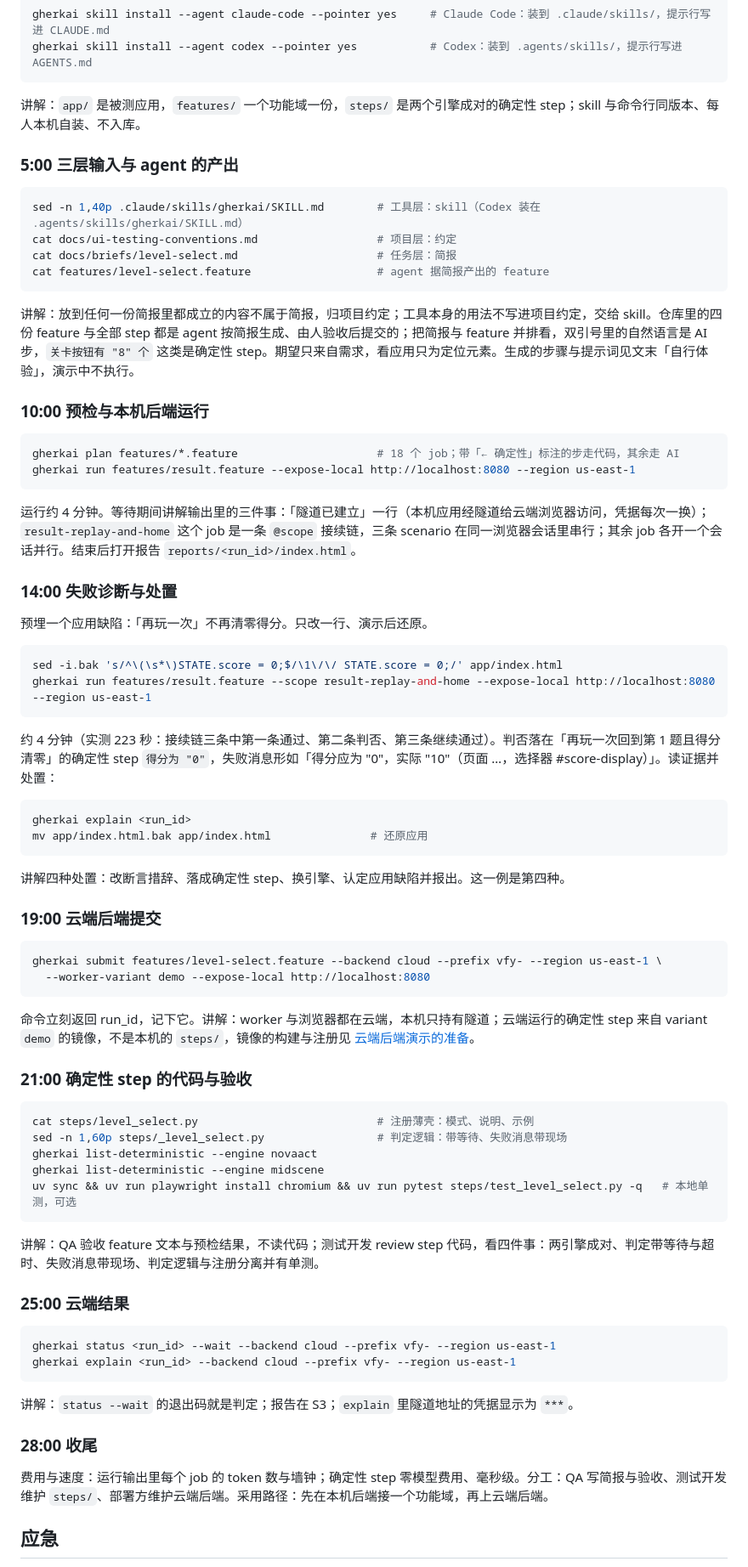
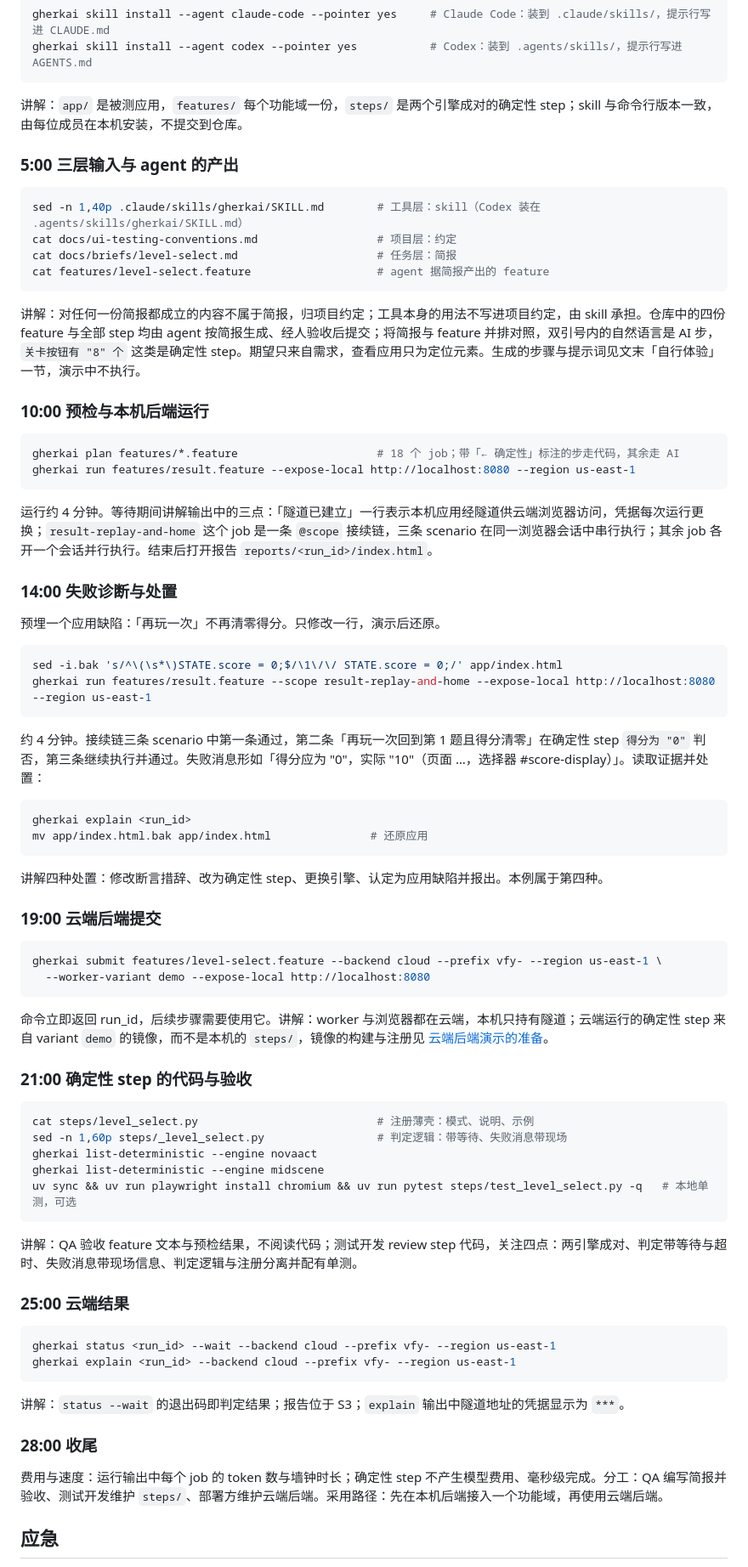
Before and after one commit to zhiyanliu/gherkai-webapp-demo, a Markdown page: docs/demo-runbook.md, the part around one of its changes. Shown at 85% size. GitHub-like rendering.

Commit message:
runbook 改为书面语体，去掉过程痕迹

````diff
--- a/docs/demo-runbook.md
+++ b/docs/demo-runbook.md
@@ -72,7 +72,7 @@ gherkai skill install --agent claude-code --pointer yes     # Claude Code：装
 gherkai skill install --agent codex --pointer yes           # Codex：装到 .agents/skills/，提示行写进 AGENTS.md
 ```
 
-讲解：`app/` 是被测应用，`features/` 一个功能域一份，`steps/` 是两个引擎成对的确定性 step；skill 与命令行同版本、每人本机自装、不入库。
+讲解：`app/` 是被测应用，`features/` 每个功能域一份，`steps/` 是两个引擎成对的确定性 step；skill 与命令行版本一致，由每位成员在本机安装，不提交到仓库。
 
 ### 5:00 三层输入与 agent 的产出
 
@@ -83,7 +83,7 @@ cat docs/briefs/level-select.md                     # 任务层：简报
 cat features/level-select.feature                   # agent 据简报产出的 feature
 ```
 
-讲解：放到任何一份简报里都成立的内容不属于简报，归项目约定；工具本身的用法不写进项目约定，交给 skill。仓库里的四份 feature 与全部 step 都是 agent 按简报生成、由人验收后提交的；把简报与 feature 并排看，双引号里的自然语言是 AI 步，`关卡按钮有 "8" 个` 这类是确定性 step。期望只来自需求，看应用只为定位元素。生成的步骤与提示词见文末「自行体验」，演示中不执行。
+讲解：对任何一份简报都成立的内容不属于简报，归项目约定；工具本身的用法不写进项目约定，由 skill 承担。仓库中的四份 feature 与全部 step 均由 agent 按简报生成、经人验收后提交；将简报与 feature 并排对照，双引号内的自然语言是 AI 步，`关卡按钮有 "8" 个` 这类是确定性 step。期望只来自需求，查看应用只为定位元素。生成的步骤与提示词见文末「自行体验」一节，演示中不执行。
 
 ### 10:00 预检与本机后端运行
 
@@ -92,25 +92,25 @@ gherkai plan features/*.feature                     # 18 个 job；带「← 确
 gherkai run features/result.feature --expose-local http://localhost:8080 --region us-east-1
 ```
 
-运行约 4 分钟。等待期间讲解输出里的三件事：「隧道已建立」一行（本机应用经隧道给云端浏览器访问，凭据每次一换）；`result-replay-and-home` 这个 job 是一条 `@scope` 接续链，三条 scenario 在同一浏览器会话里串行；其余 job 各开一个会话并行。结束后打开报告 `reports/<run_id>/index.html`。
+运行约 4 分钟。等待期间讲解输出中的三点：「隧道已建立」一行表示本机应用经隧道供云端浏览器访问，凭据每次运行更换；`result-replay-and-home` 这个 job 是一条 `@scope` 接续链，三条 scenario 在同一浏览器会话中串行执行；其余 job 各开一个会话并行执行。结束后打开报告 `reports/<run_id>/index.html`。
 
 ### 14:00 失败诊断与处置
 
-预埋一个应用缺陷：「再玩一次」不再清零得分。只改一行、演示后还原。
+预埋一个应用缺陷：「再玩一次」不再清零得分。只修改一行，演示后还原。
 
 ```bash
 sed -i.bak 's/^\(\s*\)STATE.score = 0;$/\1\/\/ STATE.score = 0;/' app/index.html
 gherkai run features/result.feature --scope result-replay-and-home --expose-local http://localhost:8080 --region us-east-1
 ```
 
-约 4 分钟（实测 223 秒：接续链三条中第一条通过、第二条判否、第三条继续通过）。判否落在「再玩一次回到第 1 题且得分清零」的确定性 step `得分为 "0"`，失败消息形如「得分应为 "0"，实际 "10"（页面 …，选择器 #score-display）」。读证据并处置：
+约 4 分钟。接续链三条 scenario 中第一条通过，第二条「再玩一次回到第 1 题且得分清零」在确定性 step `得分为 "0"` 判否，第三条继续执行并通过。失败消息形如「得分应为 "0"，实际 "10"（页面 …，选择器 #score-display）」。读取证据并处置：
 
 ```bash
 gherkai explain <run_id>
 mv app/index.html.bak app/index.html               # 还原应用
 ```
 
-讲解四种处置：改断言措辞、落成确定性 step、换引擎、认定应用缺陷并报出。这一例是第四种。
+讲解四种处置：修改断言措辞、改为确定性 step、更换引擎、认定为应用缺陷并报出。本例属于第四种。
 
 ### 19:00 云端后端提交
 
@@ -119,7 +119,7 @@ gherkai submit features/level-select.feature --backend cloud --prefix vfy- --reg
   --worker-variant demo --expose-local http://localhost:8080
 ```
 
-命令立刻返回 run_id，记下它。讲解：worker 与浏览器都在云端，本机只持有隧道；云端运行的确定性 step 来自 variant `demo` 的镜像，不是本机的 `steps/`，镜像的构建与注册见 [云端后端演示的准备](./cloud-demo-preparation.md)。
+命令立即返回 run_id，后续步骤需要使用它。讲解：worker 与浏览器都在云端，本机只持有隧道；云端运行的确定性 step 来自 variant `demo` 的镜像，而不是本机的 `steps/`，镜像的构建与注册见 [云端后端演示的准备](./cloud-demo-preparation.md)。
 
 ### 21:00 确定性 step 的代码与验收
 
@@ -131,7 +131,7 @@ gherkai list-deterministic --engine midscene
 uv sync && uv run playwright install chromium && uv run pytest steps/test_level_select.py -q   # 本地单测，可选
 ```
 
-讲解：QA 验收 feature 文本与预检结果，不读代码；测试开发 review step 代码，看四件事：两引擎成对、判定带等待与超时、失败消息带现场、判定逻辑与注册分离并有单测。
+讲解：QA 验收 feature 文本与预检结果，不阅读代码；测试开发 review step 代码，关注四点：两引擎成对、判定带等待与超时、失败消息带现场信息、判定逻辑与注册分离并配有单测。
 
 ### 25:00 云端结果
 
@@ -140,11 +140,11 @@ gherkai status <run_id> --wait --backend cloud --prefix vfy- --region us-east-1
 gherkai explain <run_id> --backend cloud --prefix vfy- --region us-east-1
 ```
 
-讲解：`status --wait` 的退出码就是判定；报告在 S3；`explain` 里隧道地址的凭据显示为 `***`。
+讲解：`status --wait` 的退出码即判定结果；报告位于 S3；`explain` 输出中隧道地址的凭据显示为 `***`。
 
 ### 28:00 收尾
 
-费用与速度：运行输出里每个 job 的 token 数与墙钟；确定性 step 零模型费用、毫秒级。分工：QA 写简报与验收、测试开发维护 `steps/`、部署方维护云端后端。采用路径：先在本机后端接一个功能域，再上云端后端。
+费用与速度：运行输出中每个 job 的 token 数与墙钟时长；确定性 step 不产生模型费用、毫秒级完成。分工：QA 编写简报并验收、测试开发维护 `steps/`、部署方维护云端后端。采用路径：先在本机后端接入一个功能域，再使用云端后端。
 
 ## 应急
 
````
Also changed, not shown: other parts of docs/demo-runbook.md (+19 -19 lines).
